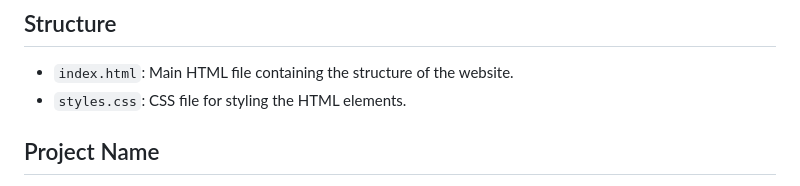
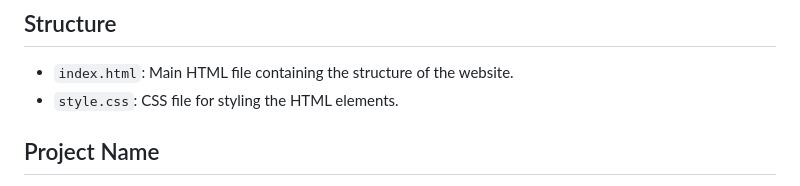
Before and after one commit to Injamulhasan/HTML-CSS-Projects, a Markdown page: README.md, the part around the change. GitHub-like rendering.

```diff
--- a/README.md
+++ b/README.md
@@ -25,7 +25,7 @@ This repository is full of simple and responsive designs and various type of web
 ## Structure
 
 - `index.html`: Main HTML file containing the structure of the website.
-- `styles.css`: CSS file for styling the HTML elements.
+- `style.css`: CSS file for styling the HTML elements.
 
 ## Project Name
 
```
